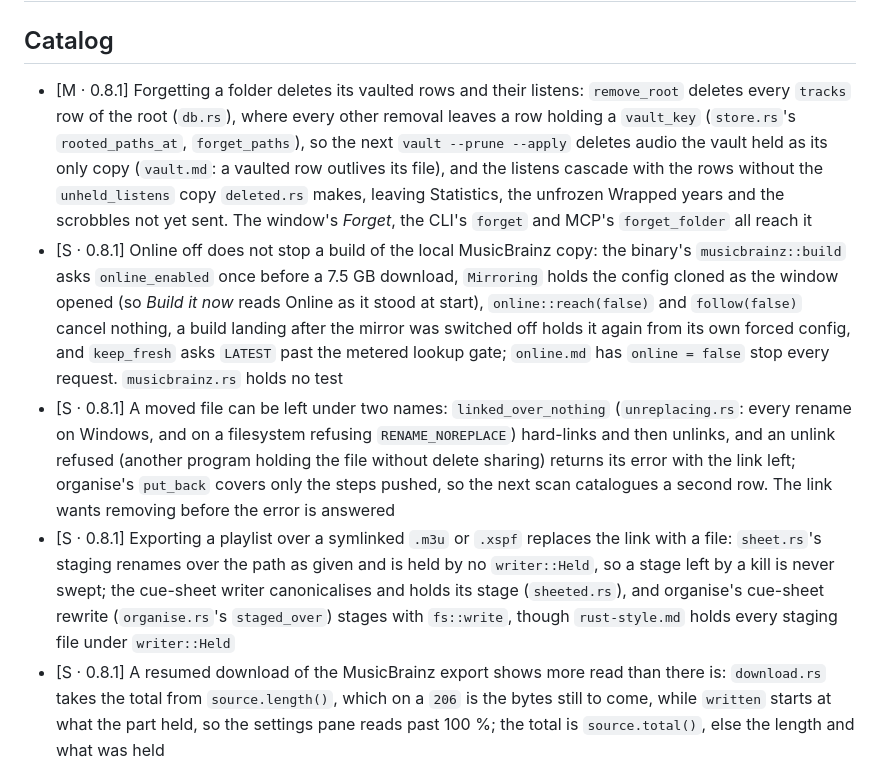
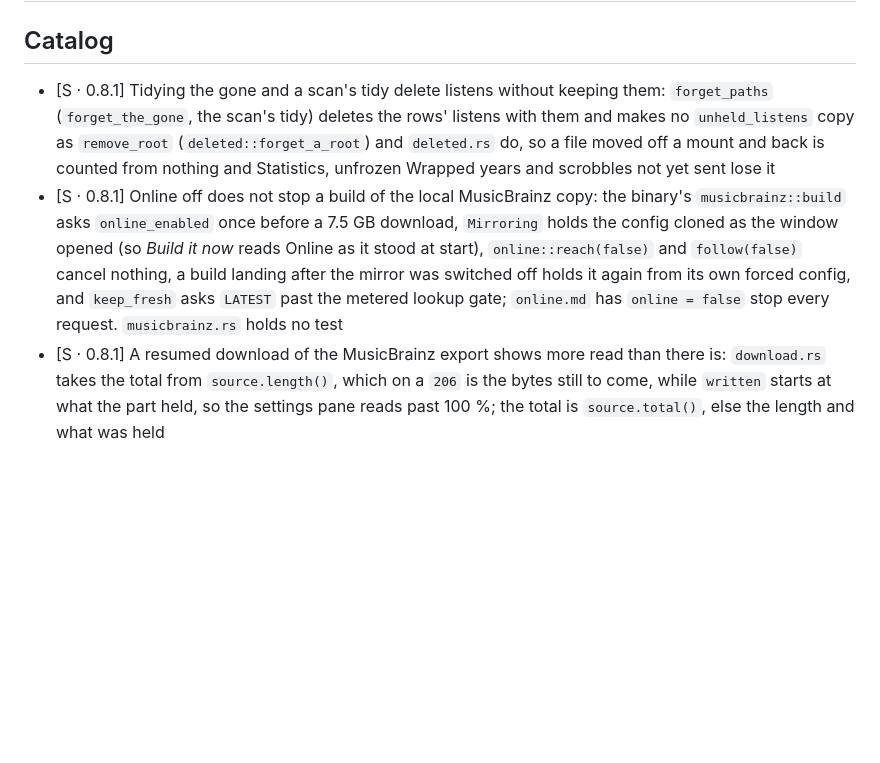
Before and after one commit to vibe-technologies-llc/resonate, a Markdown page: docs/BUGS.md, the part around the change. Drawn GitHub-style; blank space fills up the shorter version.

Commit message:
Drop the landed catalog entries from the roadmap and note the listens forget_paths drops

```diff
--- a/docs/BUGS.md
+++ b/docs/BUGS.md
@@ -43,13 +43,11 @@ ordering are in [ROADMAP.md](ROADMAP.md).
 ## Playback and output
 
 ## Catalog
-- [M · 0.8.1] Forgetting a folder deletes its vaulted rows and their listens: `remove_root` deletes
-  every `tracks` row of the root (`db.rs`), where every other removal leaves a row holding a
-  `vault_key` (`store.rs`'s `rooted_paths_at`, `forget_paths`), so the next `vault --prune --apply`
-  deletes audio the vault held as its only copy (`vault.md`: a vaulted row outlives its file), and
-  the listens cascade with the rows without the `unheld_listens` copy `deleted.rs` makes, leaving
-  Statistics, the unfrozen Wrapped years and the scrobbles not yet sent. The window's *Forget*, the
-  CLI's `forget` and MCP's `forget_folder` all reach it
+- [S · 0.8.1] Tidying the gone and a scan's tidy delete listens without keeping them: `forget_paths`
+  (`forget_the_gone`, the scan's tidy) deletes the rows' listens with them and makes no
+  `unheld_listens` copy as `remove_root` (`deleted::forget_a_root`) and `deleted.rs` do, so a file
+  moved off a mount and back is counted from nothing and Statistics, unfrozen Wrapped years and
+  scrobbles not yet sent lose it
 - [S · 0.8.1] Online off does not stop a build of the local MusicBrainz copy: the binary's
   `musicbrainz::build` asks `online_enabled` once before a 7.5 GB download, `Mirroring` holds the
   config cloned as the window opened (so *Build it now* reads Online as it stood at start),
@@ -57,16 +55,6 @@ ordering are in [ROADMAP.md](ROADMAP.md).
   switched off holds it again from its own forced config, and `keep_fresh` asks `LATEST` past the
   metered lookup gate; `online.md` has `online = false` stop every request. `musicbrainz.rs` holds
   no test
-- [S · 0.8.1] A moved file can be left under two names: `linked_over_nothing` (`unreplacing.rs`:
-  every rename on Windows, and on a filesystem refusing `RENAME_NOREPLACE`) hard-links and then
-  unlinks, and an unlink refused (another program holding the file without delete sharing) returns
-  its error with the link left; organise's `put_back` covers only the steps pushed, so the next scan
-  catalogues a second row. The link wants removing before the error is answered
-- [S · 0.8.1] Exporting a playlist over a symlinked `.m3u` or `.xspf` replaces the link with a
-  file: `sheet.rs`'s staging renames over the path as given and is held by no `writer::Held`, so a
-  stage left by a kill is never swept; the cue-sheet writer canonicalises and holds its stage
-  (`sheeted.rs`), and organise's cue-sheet rewrite (`organise.rs`'s `staged_over`) stages with
-  `fs::write`, though `rust-style.md` holds every staging file under `writer::Held`
 - [S · 0.8.1] A resumed download of the MusicBrainz export shows more read than there is:
   `download.rs` takes the total from `source.length()`, which on a `206` is the bytes still to
   come, while `written` starts at what the part held, so the settings pane reads past 100 %; the
```
Also changed, not shown: docs/PERFORMANCE.md (+0 -7 lines), docs/TESTING.md (+0 -6 lines).
